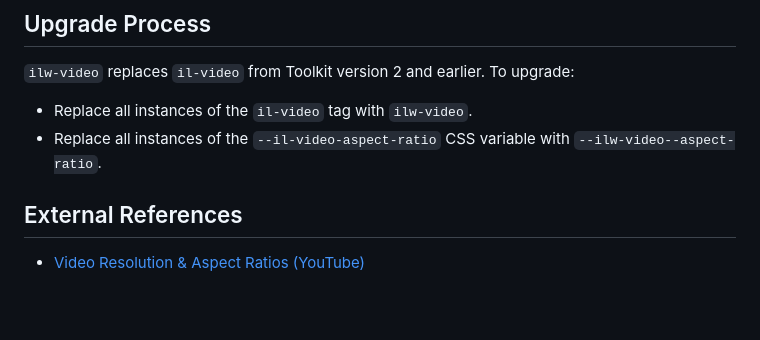
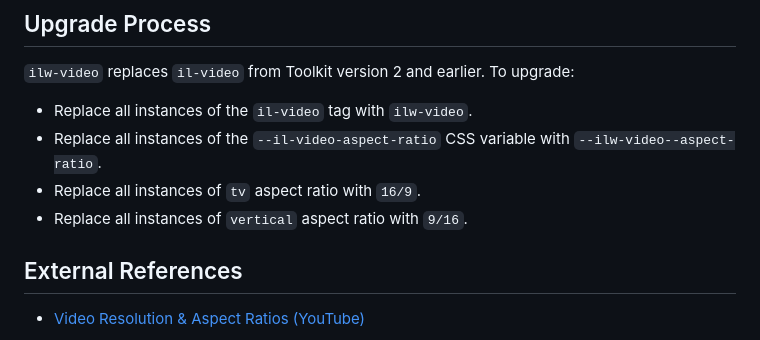
Before and after one commit to web-illinois/ilw-video, a Markdown page: README.md, the part around the change. GitHub-like rendering; blank space fills up the shorter version.

Commit message:
note tv, vertical aspect ratio conversions

```diff
--- a/README.md
+++ b/README.md
@@ -85,6 +85,8 @@ Videos must be captioned. Caption files must be uploaded with the video, and are
 
 - Replace all instances of the `il-video` tag with `ilw-video`.
 - Replace all instances of the `--il-video-aspect-ratio` CSS variable with `--ilw-video--aspect-ratio`.
+- Replace all instances of `tv` aspect ratio with `16/9`.
+- Replace all instances of `vertical` aspect ratio with `9/16`.
 
 ## External References
 
```
